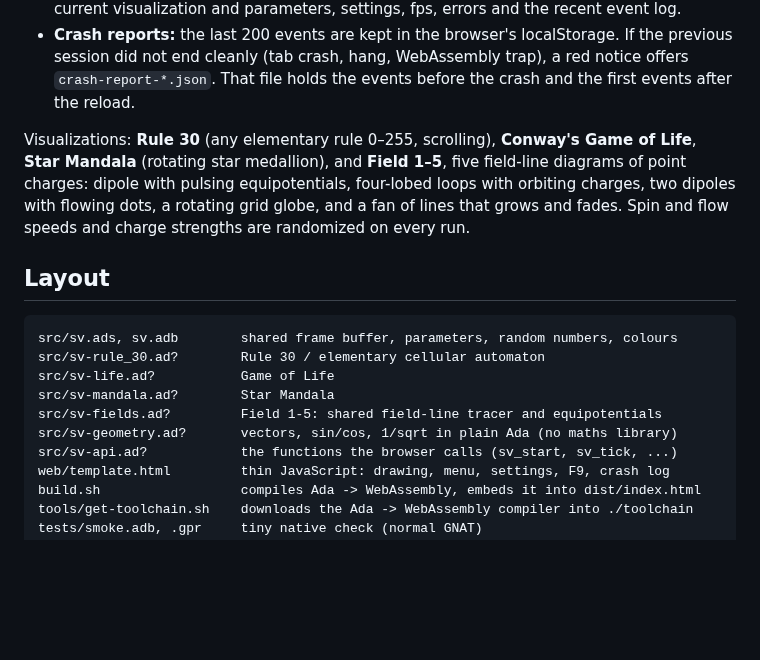
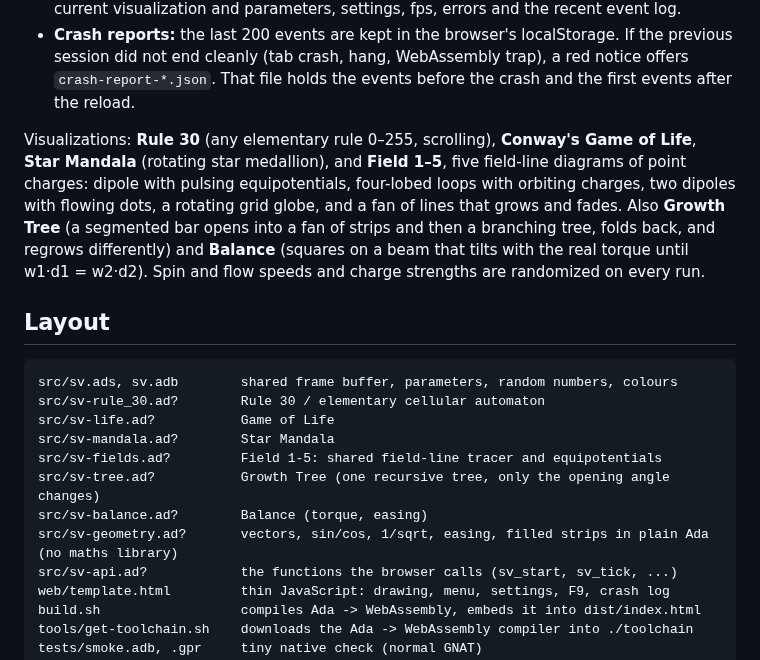
Before and after one commit to RobertBoettcherSF/symmetry-visualizations, a Markdown page: README.md, the part around the change. GitHub-like rendering; blank space fills up the shorter version.

Commit message:
Growth Tree and Balance; Stroke and Smooth in SV.Geometry

```diff
--- a/README.md
+++ b/README.md
@@ -14,7 +14,7 @@ Open `dist/index.html` in any modern browser (double-click it). You don't need a
 * **Crash reports:** the last 200 events are kept in the browser's localStorage. If the previous session did not end cleanly (tab crash, hang, WebAssembly trap), a red notice offers `crash-report-*.json`. That file holds the events before the crash and the first events after the reload.
 
 Visualizations: **Rule 30** (any elementary rule 0–255, scrolling), **Conway's Game of Life**,
-**Star Mandala** (rotating star medallion), and **Field 1–5**, five field-line diagrams of point charges: dipole with pulsing equipotentials, four-lobed loops with orbiting charges, two dipoles with flowing dots, a rotating grid globe, and a fan of lines that grows and fades. Spin and flow speeds and charge strengths are randomized on every run.
+**Star Mandala** (rotating star medallion), and **Field 1–5**, five field-line diagrams of point charges: dipole with pulsing equipotentials, four-lobed loops with orbiting charges, two dipoles with flowing dots, a rotating grid globe, and a fan of lines that grows and fades. Also **Growth Tree** (a segmented bar opens into a fan of strips and then a branching tree, folds back, and regrows differently) and **Balance** (squares on a beam that tilts with the real torque until w1·d1 = w2·d2). Spin and flow speeds and charge strengths are randomized on every run.
 
 ## Layout
 
@@ -24,7 +24,9 @@ src/sv-rule_30.ad?        Rule 30 / elementary cellular automaton
 src/sv-life.ad?           Game of Life
 src/sv-mandala.ad?        Star Mandala
 src/sv-fields.ad?         Field 1-5: shared field-line tracer and equipotentials
-src/sv-geometry.ad?       vectors, sin/cos, 1/sqrt in plain Ada (no maths library)
+src/sv-tree.ad?           Growth Tree (one recursive tree, only the opening angle changes)
+src/sv-balance.ad?        Balance (torque, easing)
+src/sv-geometry.ad?       vectors, sin/cos, 1/sqrt, easing, filled strips in plain Ada (no maths library)
 src/sv-api.ad?            the functions the browser calls (sv_start, sv_tick, ...)
 web/template.html         thin JavaScript: drawing, menu, settings, F9, crash log
 build.sh                  compiles Ada -> WebAssembly, embeds it into dist/index.html
```
Also changed, not shown: screenshots/balance.png (added), screenshots/tree.png (added), 11 other files.
